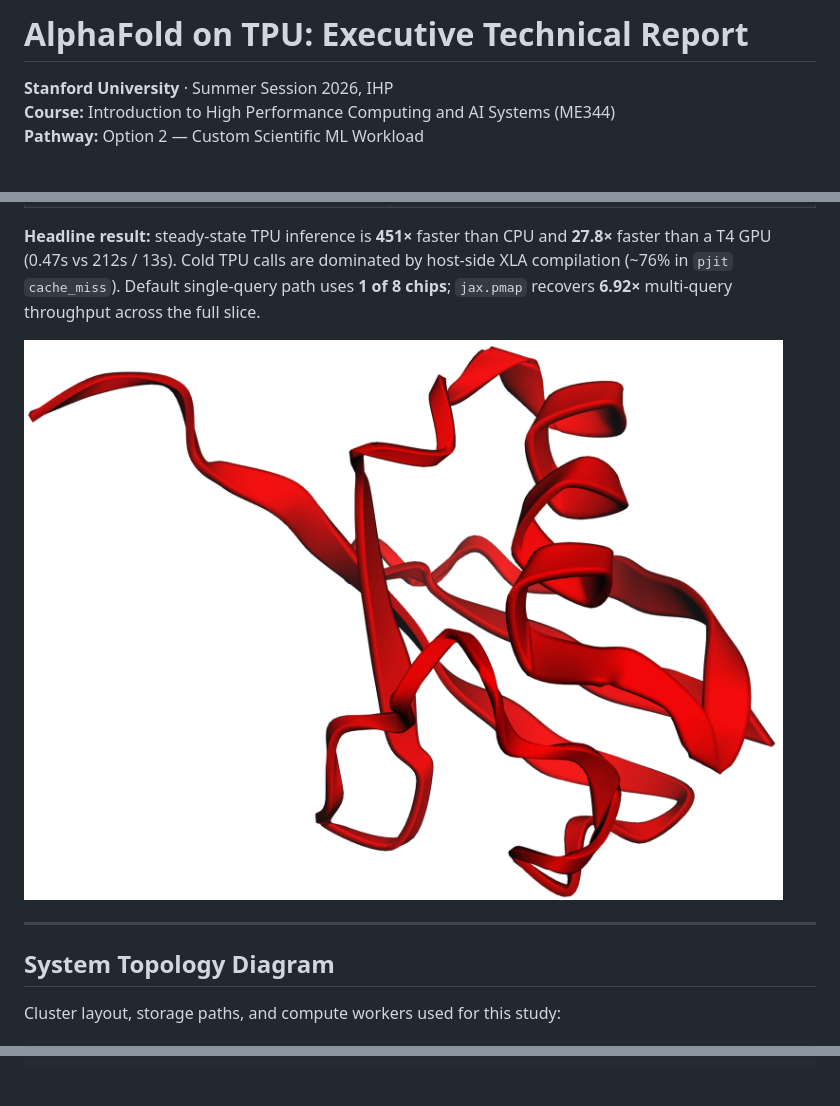
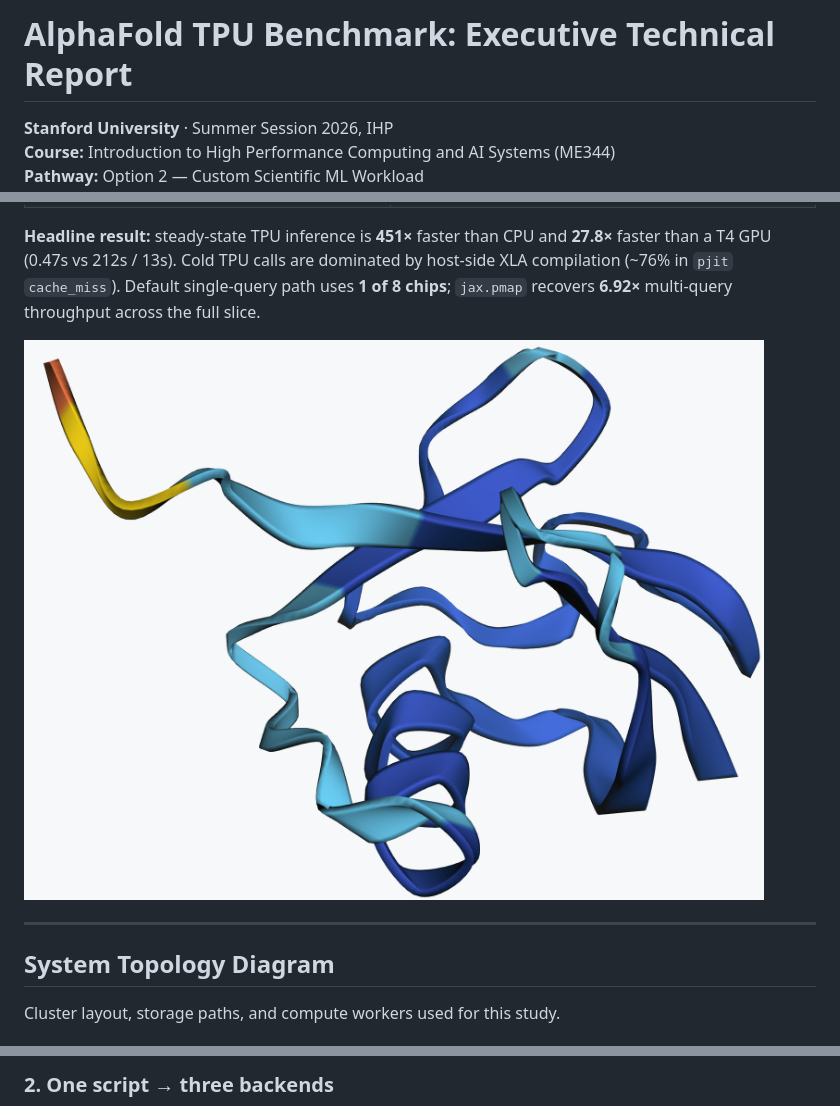
Before and after one commit to lorenzopazienza/alphafold-tpu-benchmark, a Markdown page: README.md, 3 parts joined by grey strips. Drawn GitHub-style; pictures changed too: figures/ubiquitin_structure.png; blank space fills up the shorter version.

Commit message:
docs: improve topology mermaids; refresh ubiquitin PNG
Rename project to AlphaFold TPU Benchmark and swap structure
image to the pLDDT screenshot.

````diff
--- a/README.md
+++ b/README.md
@@ -1,4 +1,4 @@
-# AlphaFold on TPU: Executive Technical Report
+# AlphaFold TPU Benchmark: Executive Technical Report
 
 **Stanford University** · Summer Session 2026, IHP
 **Course:** Introduction to High Performance Computing and AI Systems (ME344)
@@ -29,5 +29,5 @@ Protein structure prediction (AlphaFold’s JAX/Haiku forward pass) is a deploye
 
 ## System Topology Diagram
 
-Cluster layout, storage paths, and compute workers used for this study:
+Cluster layout, storage paths, and compute workers used for this study.
 
@@ -57,3 +69,5 @@ Cluster layout, storage paths, and compute workers used for this study:
 ```
 
+### 2. One script → three backends
+
 ```mermaid
````
Also changed, not shown: other parts of README.md (+52 -33 lines), website/README.md (+1 -1 lines), 8 other files.
